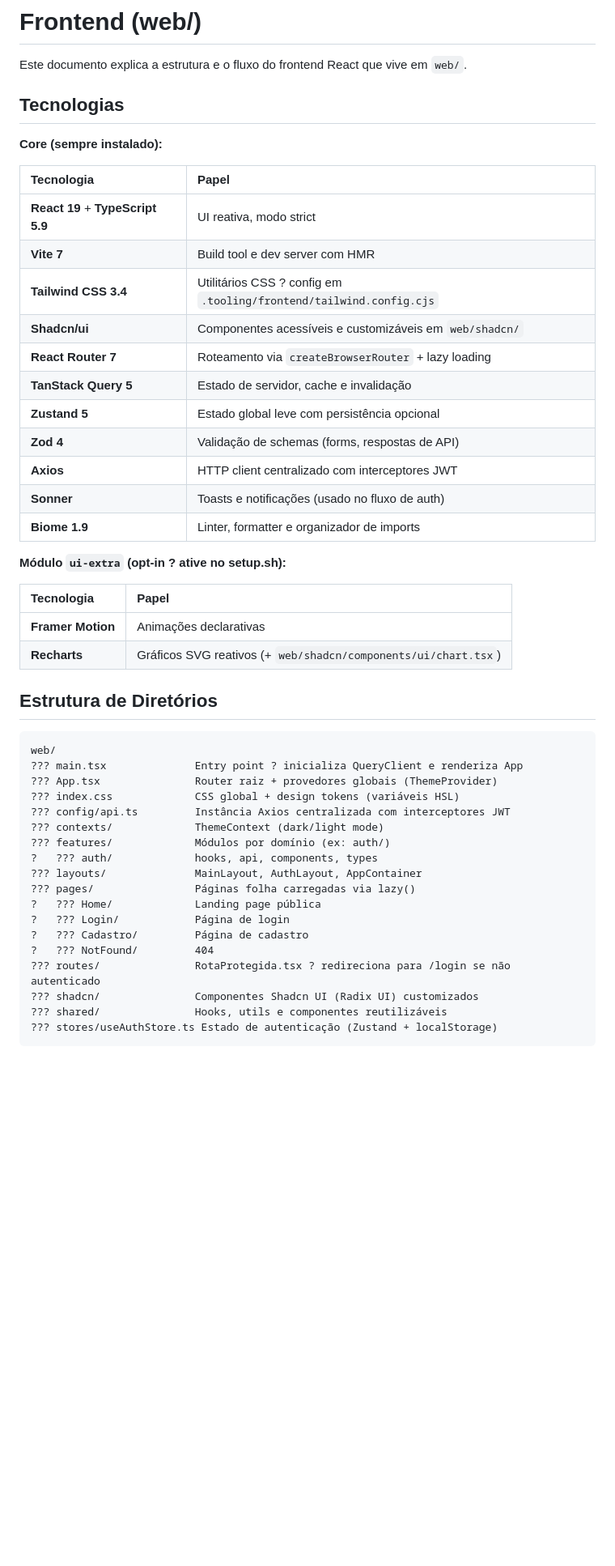
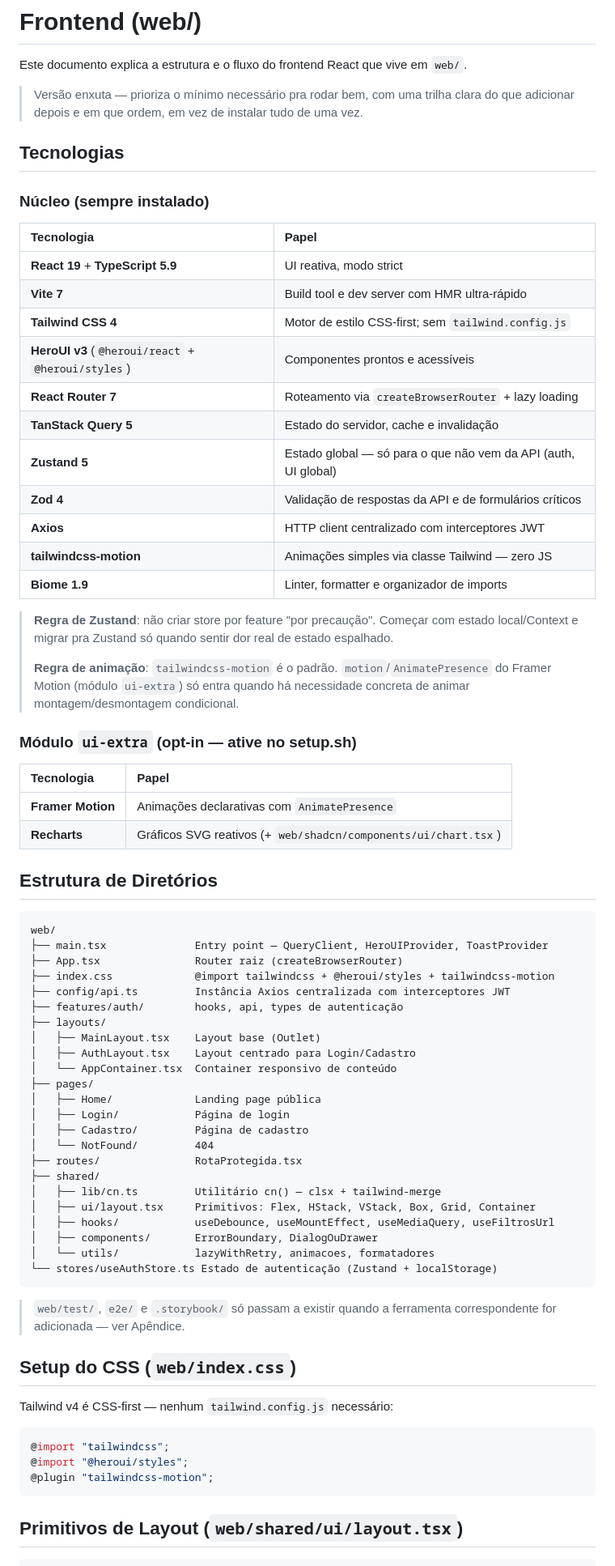
Before and after one commit to GabrielCirqueira/Catalyst-Skeleton, a Markdown page: documentation/FRONTEND.md, the part around one of its changes. Shown at 81% size. Rendered like a GitHub page; blank space fills up the shorter version.

Commit message:
docs: atualiza a documentação técnica e guia do frontend para a nova base visual

````diff
--- a/documentation/FRONTEND.md
+++ b/documentation/FRONTEND.md
@@ -2,49 +2,76 @@
 
 Este documento explica a estrutura e o fluxo do frontend React que vive em `web/`.
 
+> Versão enxuta — prioriza o mínimo necessário pra rodar bem, com uma trilha clara do que adicionar depois e em que ordem, em vez de instalar tudo de uma vez.
+
 ## Tecnologias
 
-**Core (sempre instalado):**
+### Núcleo (sempre instalado)
 
 | Tecnologia | Papel |
 | :--- | :--- |
 | **React 19** + **TypeScript 5.9** | UI reativa, modo strict |
-| **Vite 7** | Build tool e dev server com HMR |
-| **Tailwind CSS 3.4** | Utilitários CSS ? config em `.tooling/frontend/tailwind.config.cjs` |
-| **Shadcn/ui** | Componentes acessíveis e customizáveis em `web/shadcn/` |
+| **Vite 7** | Build tool e dev server com HMR ultra-rápido |
+| **Tailwind CSS 4** | Motor de estilo CSS-first; sem `tailwind.config.js` |
+| **HeroUI v3** (`@heroui/react` + `@heroui/styles`) | Componentes prontos e acessíveis |
 | **React Router 7** | Roteamento via `createBrowserRouter` + lazy loading |
-| **TanStack Query 5** | Estado de servidor, cache e invalidação |
-| **Zustand 5** | Estado global leve com persistência opcional |
-| **Zod 4** | Validação de schemas (forms, respostas de API) |
+| **TanStack Query 5** | Estado do servidor, cache e invalidação |
+| **Zustand 5** | Estado global — só para o que não vem da API (auth, UI global) |
+| **Zod 4** | Validação de respostas da API e de formulários críticos |
 | **Axios** | HTTP client centralizado com interceptores JWT |
-| **Sonner** | Toasts e notificações (usado no fluxo de auth) |
+| **tailwindcss-motion** | Animações simples via classe Tailwind — zero JS |
 | **Biome 1.9** | Linter, formatter e organizador de imports |
 
-**Módulo `ui-extra` (opt-in ? ative no setup.sh):**
+> **Regra de Zustand**: não criar store por feature "por precaução". Começar com estado local/Context e migrar pra Zustand só quando sentir dor real de estado espalhado.
+>
+> **Regra de animação**: `tailwindcss-motion` é o padrão. `motion`/`AnimatePresence` do Framer Motion (módulo `ui-extra`) só entra quando há necessidade concreta de animar montagem/desmontagem condicional.
+
+### Módulo `ui-extra` (opt-in — ative no setup.sh)
 
 | Tecnologia | Papel |
 | :--- | :--- |
-| **Framer Motion** | Animações declarativas |
+| **Framer Motion** | Animações declarativas com `AnimatePresence` |
 | **Recharts** | Gráficos SVG reativos (+ `web/shadcn/components/ui/chart.tsx`) |
 
 ## Estrutura de Diretórios
 
 ```
 web/
-??? main.tsx              Entry point ? inicializa QueryClient e renderiza App
-??? App.tsx               Router raiz + provedores globais (ThemeProvider)
-??? index.css             CSS global + design tokens (variáveis HSL)
-??? config/api.ts         Instância Axios centralizada com interceptores JWT
-??? contexts/             ThemeContext (dark/light mode)
-??? features/             Módulos por domínio (ex: auth/)
-?   ??? auth/             hooks, api, components, types
-??? layouts/              MainLayout, AuthLayout, AppContainer
-??? pages/                Páginas folha carregadas via lazy()
-?   ??? Home/             Landing page pública
-?   ??? Login/            Página de login
-?   ??? Cadastro/         Página de cadastro
-?   ??? NotFound/         404
-??? routes/               RotaProtegida.tsx ? redireciona para /login se não autenticado
-??? shadcn/               Componentes Shadcn UI (Radix UI) customizados
-??? shared/               Hooks, utils e componentes reutilizáveis
-??? stores/useAuthStore.ts Estado de autenticação (Zustand + localStorage)
+├── main.tsx              Entry point — QueryClient, HeroUIProvider, ToastProvider
+├── App.tsx               Router raiz (createBrowserRouter)
+├── index.css             @import tailwindcss + @heroui/styles + tailwindcss-motion
+├── config/api.ts         Instância Axios centralizada com interceptores JWT
+├── features/auth/        hooks, api, types de autenticação
+├── layouts/
+│   ├── MainLayout.tsx    Layout base (Outlet)
+│   ├── AuthLayout.tsx    Layout centrado para Login/Cadastro
+│   └── AppContainer.tsx  Container responsivo de conteúdo
+├── pages/
+│   ├── Home/             Landing page pública
+│   ├── Login/            Página de login
+│   ├── Cadastro/         Página de cadastro
+│   └── NotFound/         404
+├── routes/               RotaProtegida.tsx
+├── shared/
+│   ├── lib/cn.ts         Utilitário cn() — clsx + tailwind-merge
+│   ├── ui/layout.tsx     Primitivos: Flex, HStack, VStack, Box, Grid, Container
+│   ├── hooks/            useDebounce, useMountEffect, useMediaQuery, useFiltrosUrl
+│   ├── components/       ErrorBoundary, DialogOuDrawer
+│   └── utils/            lazyWithRetry, animacoes, formatadores
+└── stores/useAuthStore.ts Estado de autenticação (Zustand + localStorage)
+```
+
+> `web/test/`, `e2e/` e `.storybook/` só passam a existir quando a ferramenta correspondente for adicionada — ver Apêndice.
+
+## Setup do CSS (`web/index.css`)
+
+Tailwind v4 é CSS-first — nenhum `tailwind.config.js` necessário:
+
+```css
+@import "tailwindcss";
+@import "@heroui/styles";
+@plugin "tailwindcss-motion";
+```
+
+## Primitivos de Layout (`web/shared/ui/layout.tsx`)
+
````
Also changed, not shown: other parts of documentation/FRONTEND.md (+23 -20 lines), documentation/DOCUMENTACAO_TECNICA.md (+8 -9 lines).
